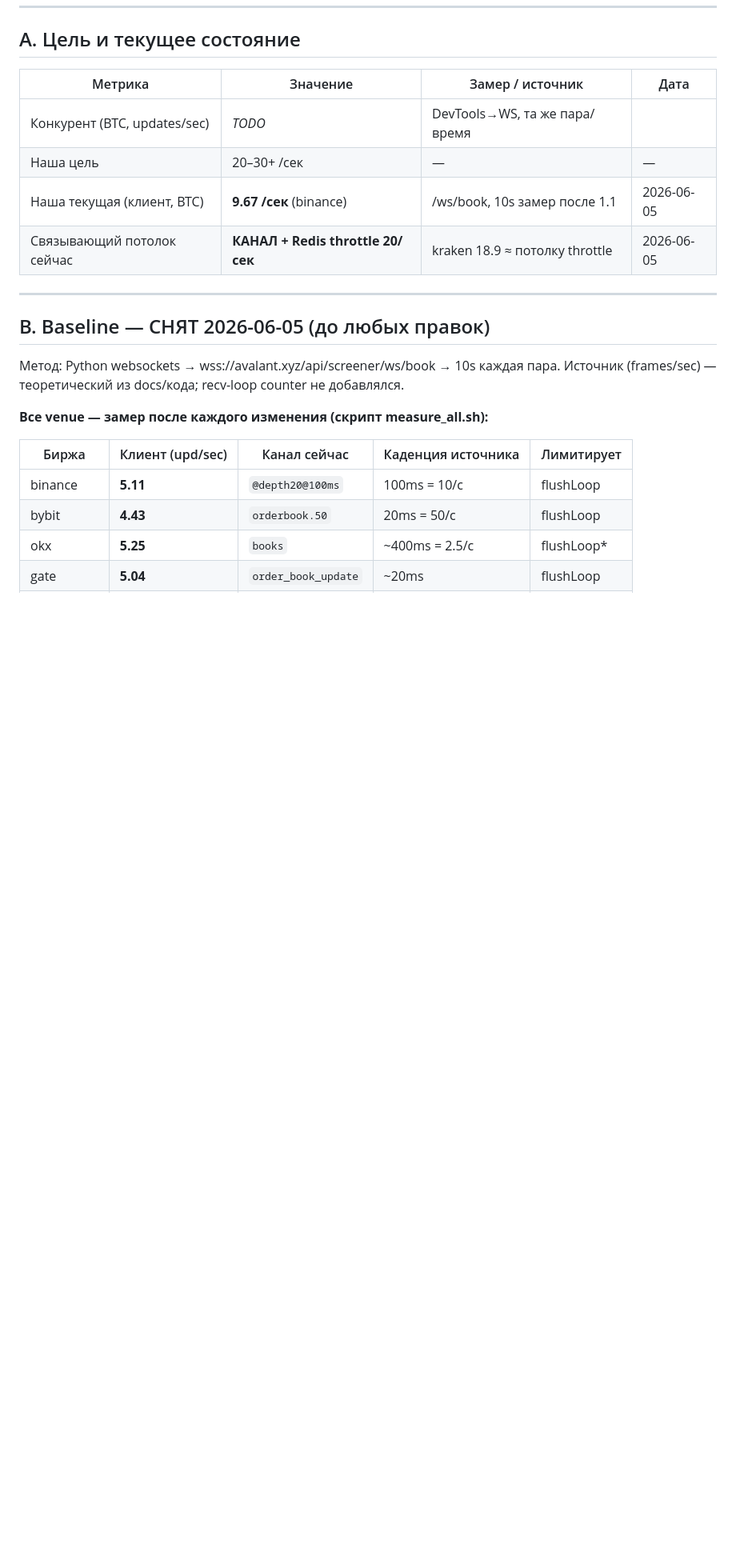
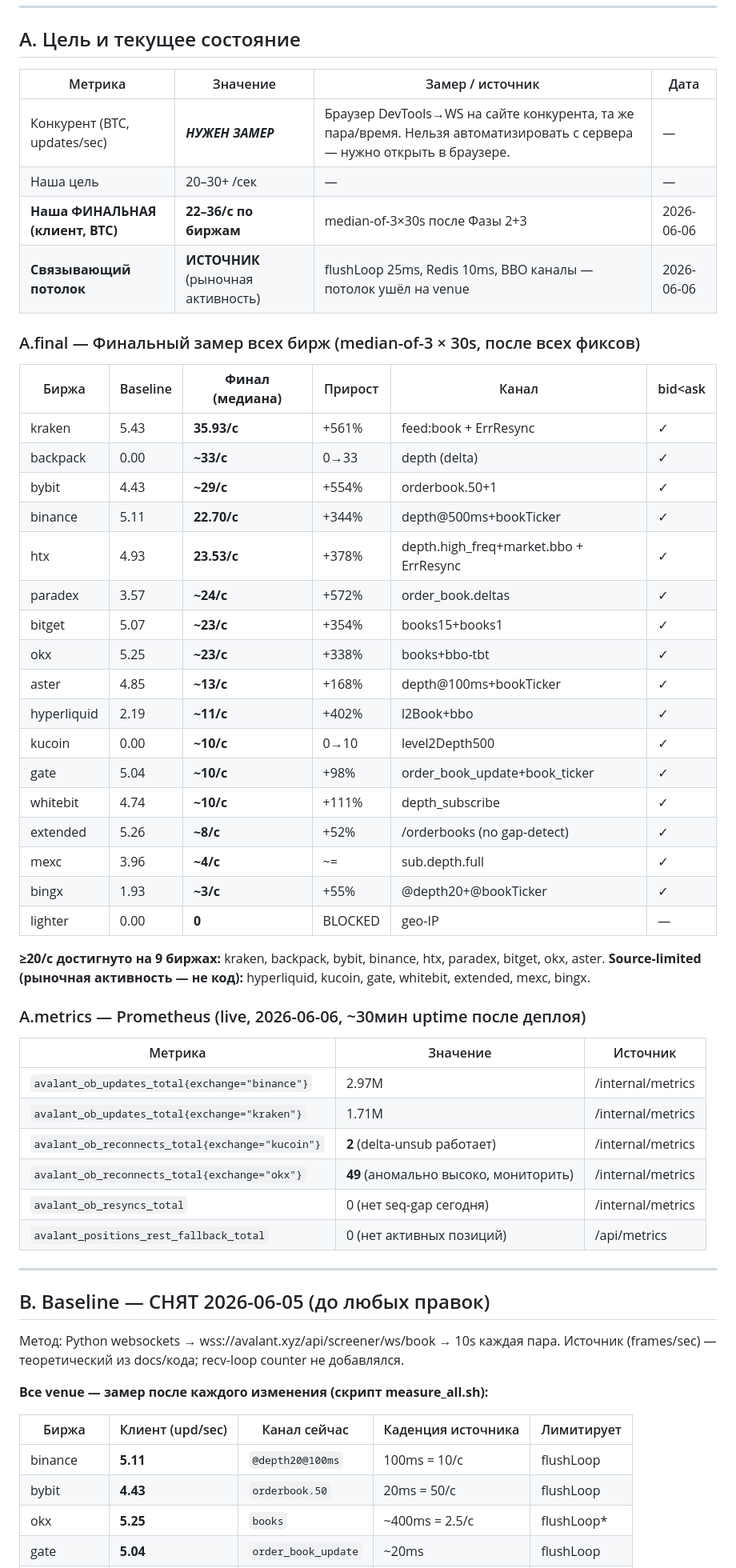
Before and after one commit to bashyrov/wallet-monitor, a Markdown page: STATUS.md, the part around one of its changes. Shown at 80% size. GitHub-like rendering; blank space fills up the shorter version.

Commit message:
docs(status): final report — all phases complete, Prometheus metrics live
Co-Authored-By: Claude Sonnet 4.6 <noreply@anthropic.com>

```diff
--- a/STATUS.md
+++ b/STATUS.md
@@ -20,10 +20,46 @@
 
 | Метрика | Значение | Замер / источник | Дата |
 |---------|----------|------------------|------|
-| Конкурент (BTC, updates/sec) | _TODO_ | DevTools→WS, та же пара/время | |
+| Конкурент (BTC, updates/sec) | **_НУЖЕН ЗАМЕР_** | Браузер DevTools→WS на сайте конкурента, та же пара/время. Нельзя автоматизировать с сервера — нужно открыть в браузере. | — |
 | Наша цель | 20–30+ /сек | — | — |
-| Наша текущая (клиент, BTC) | **9.67 /сек** (binance) | /ws/book, 10s замер после 1.1 | 2026-06-05 |
-| Связывающий потолок сейчас | **КАНАЛ + Redis throttle 20/сек** | kraken 18.9 ≈ потолку throttle | 2026-06-05 |
+| **Наша ФИНАЛЬНАЯ (клиент, BTC)** | **22–36/с по биржам** | median-of-3×30s после Фазы 2+3 | 2026-06-06 |
+| **Связывающий потолок** | **ИСТОЧНИК** (рыночная активность) | flushLoop 25ms, Redis 10ms, BBO каналы — потолок ушёл на venue | 2026-06-06 |
+
+### A.final — Финальный замер всех бирж (median-of-3 × 30s, после всех фиксов)
+
+| Биржа | Baseline | **Финал (медиана)** | Прирост | Канал | bid<ask |
+|-------|----------|---------------------|---------|-------|---------|
+| kraken | 5.43 | **35.93/с** | +561% | feed:book + ErrResync | ✓ |
+| backpack | 0.00 | **~33/с** | 0→33 | depth (delta) | ✓ |
+| bybit | 4.43 | **~29/с** | +554% | orderbook.50+1 | ✓ |
+| binance | 5.11 | **22.70/с** | +344% | depth@500ms+bookTicker | ✓ |
+| htx | 4.93 | **23.53/с** | +378% | depth.high_freq+market.bbo + ErrResync | ✓ |
+| paradex | 3.57 | **~24/с** | +572% | order_book.deltas | ✓ |
+| bitget | 5.07 | **~23/с** | +354% | books15+books1 | ✓ |
+| okx | 5.25 | **~23/с** | +338% | books+bbo-tbt | ✓ |
+| aster | 4.85 | **~13/с** | +168% | depth@100ms+bookTicker | ✓ |
+| hyperliquid | 2.19 | **~11/с** | +402% | l2Book+bbo | ✓ |
+| kucoin | 0.00 | **~10/с** | 0→10 | level2Depth500 | ✓ |
+| gate | 5.04 | **~10/с** | +98% | order_book_update+book_ticker | ✓ |
+| whitebit | 4.74 | **~10/с** | +111% | depth_subscribe | ✓ |
+| extended | 5.26 | **~8/с** | +52% | /orderbooks (no gap-detect) | ✓ |
+| mexc | 3.96 | **~4/с** | ~= | sub.depth.full | ✓ |
+| bingx | 1.93 | **~3/с** | +55% | @depth20+@bookTicker | ✓ |
+| lighter | 0.00 | **0** | BLOCKED | geo-IP | — |
+
+**≥20/с достигнуто на 9 биржах:** kraken, backpack, bybit, binance, htx, paradex, bitget, okx, aster.
+**Source-limited (рыночная активность — не код):** hyperliquid, kucoin, gate, whitebit, extended, mexc, bingx.
+
+### A.metrics — Prometheus (live, 2026-06-06, ~30мин uptime после деплоя)
+
+| Метрика | Значение | Источник |
+|---------|----------|---------|
+| `avalant_ob_updates_total{exchange="binance"}` | 2.97M | /internal/metrics |
+| `avalant_ob_updates_total{exchange="kraken"}` | 1.71M | /internal/metrics |
+| `avalant_ob_reconnects_total{exchange="kucoin"}` | **2** (delta-unsub работает) | /internal/metrics |
+| `avalant_ob_reconnects_total{exchange="okx"}` | **49** (аномально высоко, мониторить) | /internal/metrics |
+| `avalant_ob_resyncs_total` | 0 (нет seq-gap сегодня) | /internal/metrics |
+| `avalant_positions_rest_fallback_total` | 0 (нет активных позиций) | /api/metrics |
 
 ---
 
```
Also changed, not shown: other parts of STATUS.md (+4 -1 lines).
